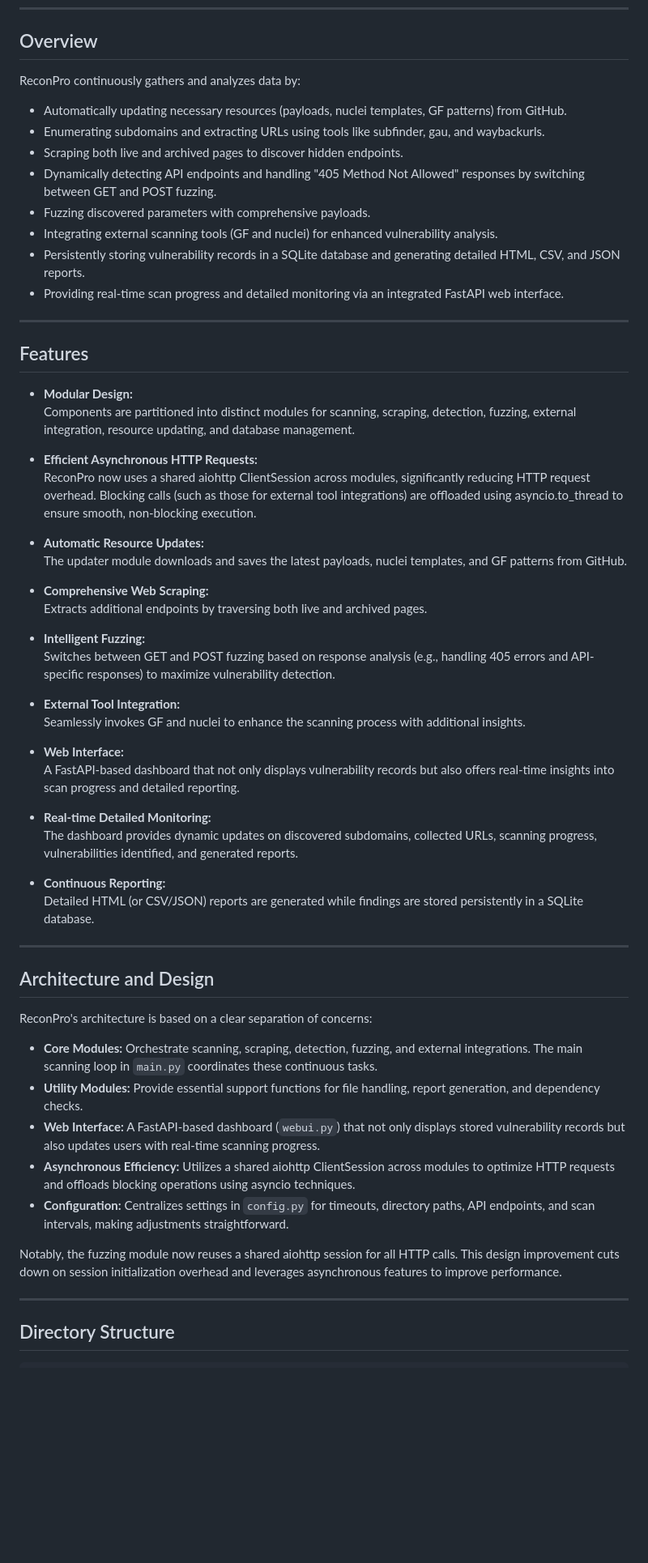
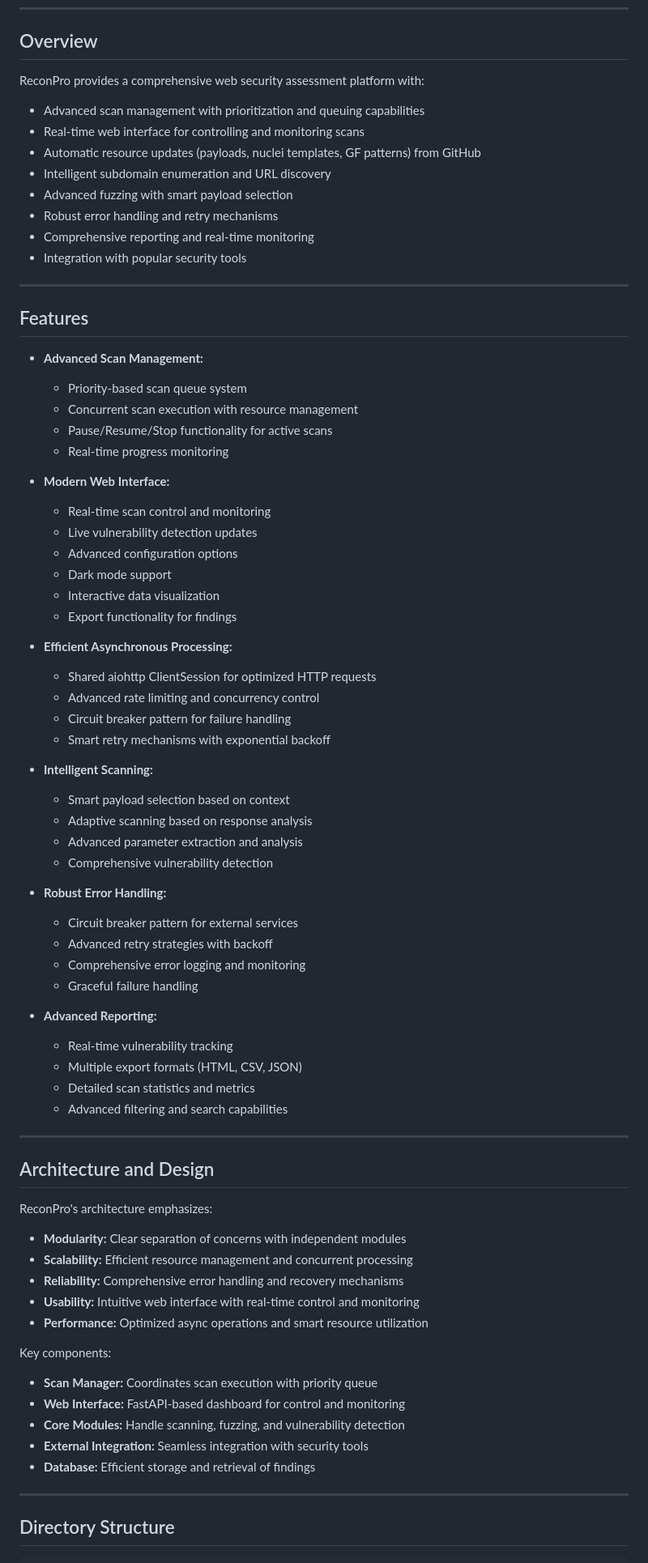
Before and after one commit to wyatt727/reconpro, a Markdown page: README.md, the part around one of its changes. Shown at 81% size. GitHub-like rendering; blank space fills up the shorter version.

```diff
--- a/README.md
+++ b/README.md
@@ -27,59 +25,75 @@ Below is the updated README.md file in its entirety. Note that the new version n
 
 ## Overview
 
-ReconPro continuously gathers and analyzes data by:
-- Automatically updating necessary resources (payloads, nuclei templates, GF patterns) from GitHub.
-- Enumerating subdomains and extracting URLs using tools like subfinder, gau, and waybackurls.
-- Scraping both live and archived pages to discover hidden endpoints.
-- Dynamically detecting API endpoints and handling "405 Method Not Allowed" responses by switching between GET and POST fuzzing.
-- Fuzzing discovered parameters with comprehensive payloads.
-- Integrating external scanning tools (GF and nuclei) for enhanced vulnerability analysis.
-- Persistently storing vulnerability records in a SQLite database and generating detailed HTML, CSV, and JSON reports.
-- Providing real-time scan progress and detailed monitoring via an integrated FastAPI web interface.
+ReconPro provides a comprehensive web security assessment platform with:
+- Advanced scan management with prioritization and queuing capabilities
+- Real-time web interface for controlling and monitoring scans
+- Automatic resource updates (payloads, nuclei templates, GF patterns) from GitHub
+- Intelligent subdomain enumeration and URL discovery
+- Advanced fuzzing with smart payload selection
+- Robust error handling and retry mechanisms
+- Comprehensive reporting and real-time monitoring
+- Integration with popular security tools
 
 ---
 
 ## Features
 
-- **Modular Design:**
-  Components are partitioned into distinct modules for scanning, scraping, detection, fuzzing, external integration, resource updating, and database management.
+- **Advanced Scan Management:**
+  - Priority-based scan queue system
+  - Concurrent scan execution with resource management
+  - Pause/Resume/Stop functionality for active scans
+  - Real-time progress monitoring
 
-- **Efficient Asynchronous HTTP Requests:**
-  ReconPro now uses a shared aiohttp ClientSession across modules, significantly reducing HTTP request overhead. Blocking calls (such as those for external tool integrations) are offloaded using asyncio.to_thread to ensure smooth, non-blocking execution.
+- **Modern Web Interface:**
+  - Real-time scan control and monitoring
+  - Live vulnerability detection updates
+  - Advanced configuration options
+  - Dark mode support
+  - Interactive data visualization
+  - Export functionality for findings
 
-- **Automatic Resource Updates:**
-  The updater module downloads and saves the latest payloads, nuclei templates, and GF patterns from GitHub.
+- **Efficient Asynchronous Processing:**
+  - Shared aiohttp ClientSession for optimized HTTP requests
+  - Advanced rate limiting and concurrency control
+  - Circuit breaker pattern for failure handling
+  - Smart retry mechanisms with exponential backoff
 
-- **Comprehensive Web Scraping:**
-  Extracts additional endpoints by traversing both live and archived pages.
+- **Intelligent Scanning:**
+  - Smart payload selection based on context
+  - Adaptive scanning based on response analysis
+  - Advanced parameter extraction and analysis
+  - Comprehensive vulnerability detection
 
-- **Intelligent Fuzzing:**
-  Switches between GET and POST fuzzing based on response analysis (e.g., handling 405 errors and API-specific responses) to maximize vulnerability detection.
+- **Robust Error Handling:**
+  - Circuit breaker pattern for external services
+  - Advanced retry strategies with backoff
+  - Comprehensive error logging and monitoring
+  - Graceful failure handling
 
-- **External Tool Integration:**
-  Seamlessly invokes GF and nuclei to enhance the scanning process with additional insights.
-
-- **Web Interface:**
-  A FastAPI-based dashboard that not only displays vulnerability records but also offers real-time insights into scan progress and detailed reporting.
-
-- **Real-time Detailed Monitoring:**
-  The dashboard provides dynamic updates on discovered subdomains, collected URLs, scanning progress, vulnerabilities identified, and generated reports.
-
-- **Continuous Reporting:**
-  Detailed HTML (or CSV/JSON) reports are generated while findings are stored persistently in a SQLite database.
+- **Advanced Reporting:**
+  - Real-time vulnerability tracking
+  - Multiple export formats (HTML, CSV, JSON)
+  - Detailed scan statistics and metrics
+  - Advanced filtering and search capabilities
 
 ---
 
 ## Architecture and Design
 
-ReconPro's architecture is based on a clear separation of concerns:
-- **Core Modules:** Orchestrate scanning, scraping, detection, fuzzing, and external integrations. The main scanning loop in `main.py` coordinates these continuous tasks.
-- **Utility Modules:** Provide essential support functions for file handling, report generation, and dependency checks.
-- **Web Interface:** A FastAPI-based dashboard (`webui.py`) that not only displays stored vulnerability records but also updates users with real-time scanning progress.
-- **Asynchronous Efficiency:** Utilizes a shared aiohttp ClientSession across modules to optimize HTTP requests and offloads blocking operations using asyncio techniques.
-- **Configuration:** Centralizes settings in `config.py` for timeouts, directory paths, API endpoints, and scan intervals, making adjustments straightforward.
+ReconPro's architecture emphasizes:
+- **Modularity:** Clear separation of concerns with independent modules
+- **Scalability:** Efficient resource management and concurrent processing
+- **Reliability:** Comprehensive error handling and recovery mechanisms
+- **Usability:** Intuitive web interface with real-time control and monitoring
+- **Performance:** Optimized async operations and smart resource utilization
 
-Notably, the fuzzing module now reuses a shared aiohttp session for all HTTP calls. This design improvement cuts down on session initialization overhead and leverages asynchronous features to improve performance.
+Key components:
+- **Scan Manager:** Coordinates scan execution with priority queue
+- **Web Interface:** FastAPI-based dashboard for control and monitoring
+- **Core Modules:** Handle scanning, fuzzing, and vulnerability detection
+- **External Integration:** Seamless integration with security tools
+- **Database:** Efficient storage and retrieval of findings
 
 ---
 
```
Also changed, not shown: other parts of README.md (+52 -50 lines).
